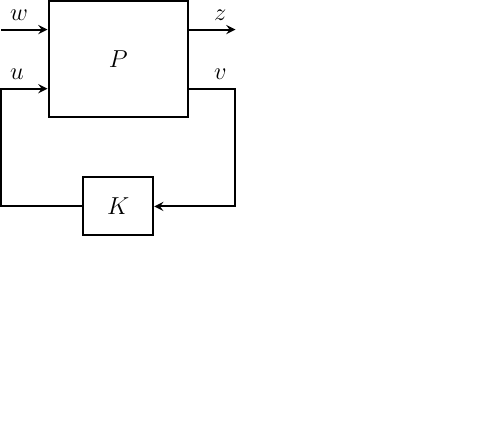
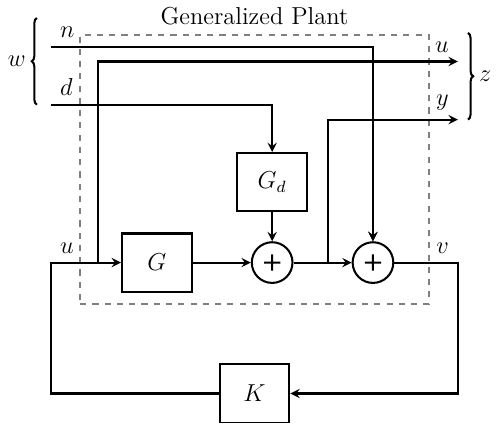
Before and after one commit to tdehaeze/OrgMode-Babel-Tikz, a LaTeX figure (library/control/general_conf_contr.tex, which reads configuration/conftikz.tex): the whole page, the shorter picture padded with empty space. Compiled offline with pdfLaTeX.

Commit message:
Add fit library and generalize plant control

```diff
--- a/configuration/conftikz.tex
+++ b/configuration/conftikz.tex
@@ -28,6 +28,7 @@
 \usetikzlibrary{decorations.pathmorphing} % Deformation of a path
 \usetikzlibrary{babel}                    % A tiny library that make the interaction with the babel package easier
 \usetikzlibrary{plotmarks}                % This library defines a number of plot marks
+\usetikzlibrary{fit}                      % Used to make rectangle as nodes by specifying two points
 % =============================================================
 
 
--- a/library/control/general_conf_contr.tex
+++ b/library/control/general_conf_contr.tex
@@ -14,22 +14,56 @@
   \def\spacing{1}
   \def\blockw{1.2cm}
   \def\blockh{1.0cm}
+  \def\addsize{0.7cm}
 
   % Blocs
-  \node[draw, minimum height=2.0*\blockh, minimum width=2.0*\blockw] (P) {$P$};
+  \node[draw, block] (G) {$G$};
+
+  \node[draw, add, minimum size=\addsize, right=\spacing of G] (addy) {};
+  \node[draw, block, above=0.5*\spacing of addy] (Gd) {$G_d$};
+
+  \node[draw, add, minimum size=\addsize, right=\spacing of addy] (addn) {};
+
+  % Inputs
+  \coordinate[above left=2.2*\spacing and 1.2*\spacing of G] (d);
+  \coordinate[above=\spacing of d] (n);
+  % Outputs
+  \coordinate[above right=2.2*\spacing and 1.2*\spacing of addn] (y);
+  \coordinate[above=\spacing of y] (F);
+
+  \coordinate (u) at (n|-G);
+  \coordinate (v) at (F|-G);
+
+  \node[fit={($(n) + (0.5*\spacing, 0.2*\spacing)$) ($(v|-G.south) - (0.5*\spacing, 0.2*\spacing)$)}, inner sep=0pt, draw, dashed, color=gray, label={Generalized Plant}] (P) {};
+
   \node[draw, block, below=\spacing of P] (K) {$K$};
 
-  % Input and outputs coordinates
-  \coordinate[] (inputw)  at ($(P.south west)!0.75!(P.north west)$);
-  \coordinate[] (inputu)  at ($(P.south west)!0.25!(P.north west)$);
-  \coordinate[] (outputz) at ($(P.south east)!0.75!(P.north east)$);
-  \coordinate[] (outputv) at ($(P.south east)!0.25!(P.north east)$);
 
-  % Connections and labels
-  \draw[<-] (inputw) -- ++(-0.8*\spacing, 0) node[above right]{$w$};
-  \draw[<-] (inputu) -- ++(-0.8*\spacing, 0) node[above right]{$u$} |- (K.west);
+  % Connections
+  \draw[->] (G.east) -- (addy.west);
+  \draw[->] (addy.east) -- (addn.west);
+  \draw[->] (Gd.south) -- (addy.north);
+  \draw[<-] (addn.north) -- ++(0, 0.5*\spacing);
 
-  \draw[->] (outputz) -- ++(0.8*\spacing, 0) node[above left]{$z$};
-  \draw[->] (outputv) -- ++(0.8*\spacing, 0) node[above left]{$v$} |- (K.east);
+  \draw[->] (d) -| (Gd.north);
+  \draw[->] (n) -| (addn.north);
+
+  \draw[->] ($(addn.west) + (-0.4*\spacing, 0)$) |- (y);
+  \draw[->] ($(G.west)    + (-0.4*\spacing, 0)$) |- (F);
+
+  \draw[->] (addn.east) -- (v) |- (K.east);
+
+  \draw[->] (K.west) -| (u) -- (G.west);
+
+  % Labels
+  \node[above right] (un) at (u) {$u$};
+  \node[above left] (vn) at (v) {$v$};
+  \node[above right] (dn) at (d) {$d$};
+  \node[above right] (nn) at (n) {$n$};
+  \node[above left] (yn) at (y) {$y$};
+  \node[above left] (Fn) at (F) {$u$};
+
+  \draw [decoration={brace, raise=7pt}, decorate] (dn.south west) -- node[left=8pt]{$w$} (nn.north west);
+  \draw [decoration={brace, mirror, raise=5pt}, decorate] (yn.south east) -- node[right=6pt]{$z$} (Fn.north east);
 \end{tikzpicture}
 \end{document}
```
Also changed, not shown: library/control/general_conf_contr.pdf.
